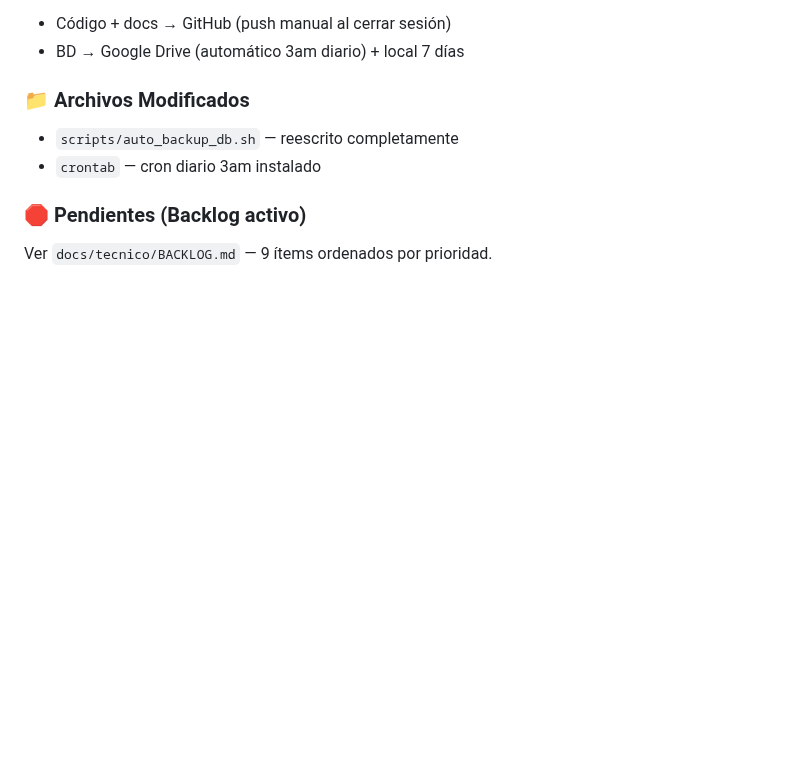
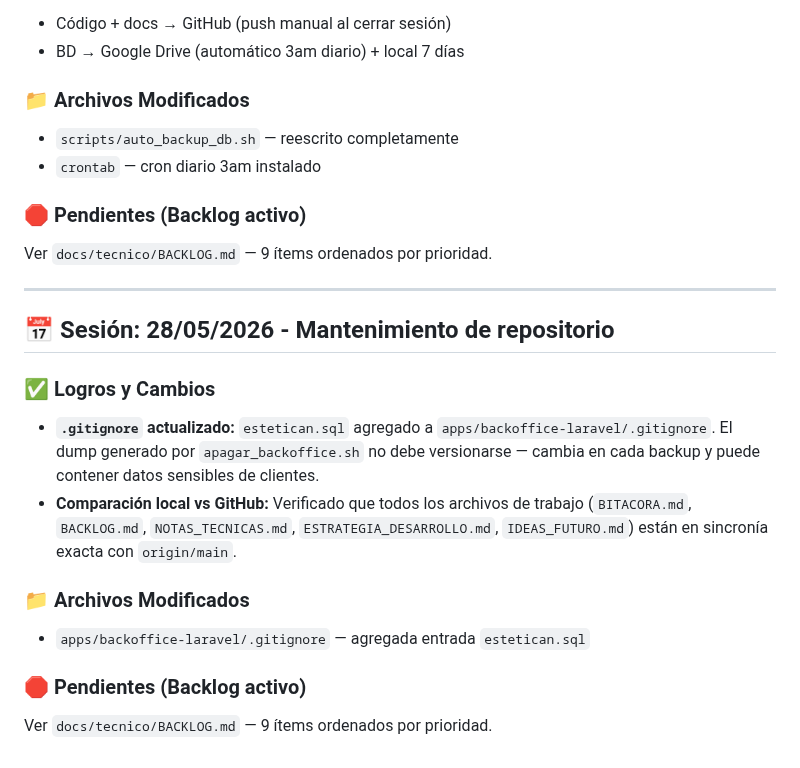
Before and after one commit to xqtor4u/estetican-backups, a Markdown page: BITACORA.md, the part around the change. GitHub-like rendering; blank space fills up the shorter version.

Commit message:
chore(bitacora): sesión 28/05/2026 — mantenimiento repositorio
Co-Authored-By: Claude Sonnet 4.6 <noreply@anthropic.com>

```diff
--- a/BITACORA.md
+++ b/BITACORA.md
@@ -655,3 +655,17 @@ Ver `docs/tecnico/BACKLOG.md` — 9 ítems ordenados por prioridad.
 
 ### 🛑 Pendientes (Backlog activo)
 Ver `docs/tecnico/BACKLOG.md` — 9 ítems ordenados por prioridad.
+
+---
+## 📅 Sesión: 28/05/2026 - Mantenimiento de repositorio
+
+### ✅ Logros y Cambios
+
+- **`.gitignore` actualizado:** `estetican.sql` agregado a `apps/backoffice-laravel/.gitignore`. El dump generado por `apagar_backoffice.sh` no debe versionarse — cambia en cada backup y puede contener datos sensibles de clientes.
+- **Comparación local vs GitHub:** Verificado que todos los archivos de trabajo (`BITACORA.md`, `BACKLOG.md`, `NOTAS_TECNICAS.md`, `ESTRATEGIA_DESARROLLO.md`, `IDEAS_FUTURO.md`) están en sincronía exacta con `origin/main`.
+
+### 📁 Archivos Modificados
+- `apps/backoffice-laravel/.gitignore` — agregada entrada `estetican.sql`
+
+### 🛑 Pendientes (Backlog activo)
+Ver `docs/tecnico/BACKLOG.md` — 9 ítems ordenados por prioridad.
```
